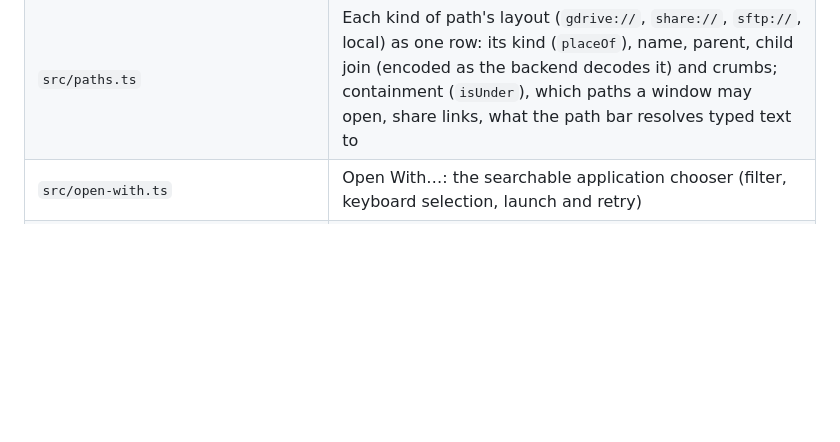
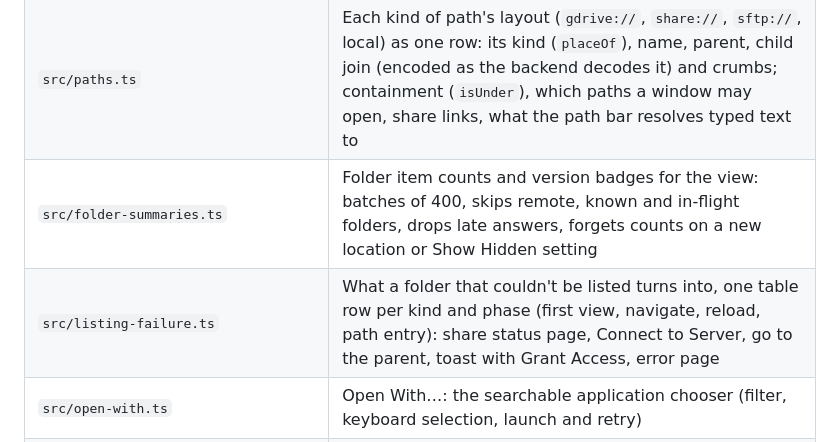
Before and after one commit to ahmadsayed/unshitty-mac-filebrowser, a Markdown page: AGENTS.md, the part around the change. Drawn GitHub-style; blank space fills up the shorter version.

Commit message:
docs: list folder-summaries.ts and listing-failure.ts in AGENTS.md
Co-Authored-By: Claude Opus 5.5 <noreply@anthropic.com>

```diff
--- a/AGENTS.md
+++ b/AGENTS.md
@@ -39,6 +39,8 @@ in `docs/superpowers/plans/`. Read the spec before changing behaviour.
 | `src/selection.ts` | The view's selection, cursor and anchor, and the user's intent counter a paste checks before selecting what it made (#50) |
 | `src/locations.ts` | What each kind of location allows (Recent/Starred/Network, Drive, shares, SSH servers, the Trash): read only, local, recursive search, versions, new items |
 | `src/paths.ts` | Each kind of path's layout (`gdrive://`, `share://`, `sftp://`, local) as one row: its kind (`placeOf`), name, parent, child join (encoded as the backend decodes it) and crumbs; containment (`isUnder`), which paths a window may open, share links, what the path bar resolves typed text to |
+| `src/folder-summaries.ts` | Folder item counts and version badges for the view: batches of 400, skips remote, known and in-flight folders, drops late answers, forgets counts on a new location or Show Hidden setting |
+| `src/listing-failure.ts` | What a folder that couldn't be listed turns into, one table row per kind and phase (first view, navigate, reload, path entry): share status page, Connect to Server, go to the parent, toast with Grant Access, error page |
 | `src/open-with.ts` | Open With…: the searchable application chooser (filter, keyboard selection, launch and retry) |
 | `src/updates.ts` | Check for Updates dialogs: offer, download progress, restart, failures |
 | `src/drag-out.ts` | Dragging files out of the window: when the pointer has left it, and the system drag (our GTK command on Linux, the drag plugin on macOS) |
```
